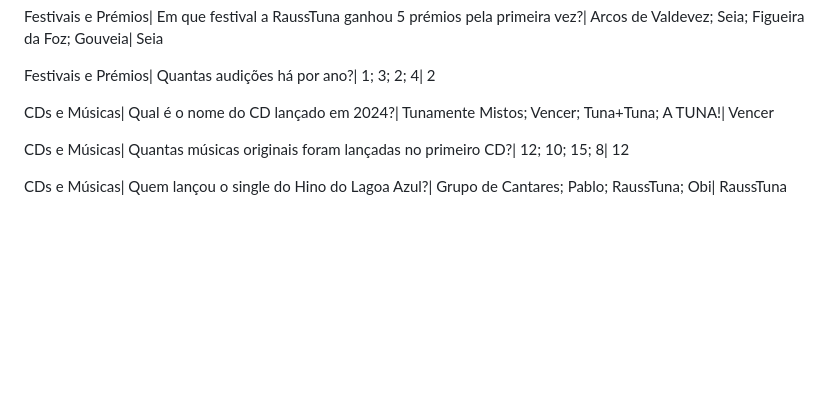
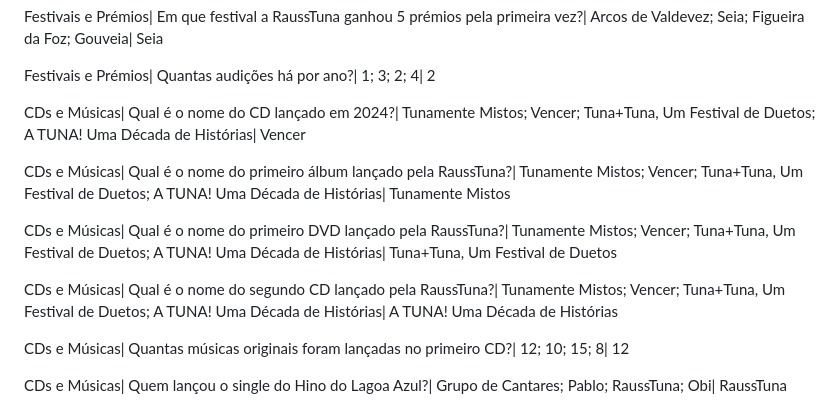
Before and after one commit to vnszero/rauss-kahoot, a Markdown page: README.md, the part around the change. Rendered like a GitHub page; blank space fills up the shorter version.

Commit message:
update cd and songs questions

```diff
--- a/README.md
+++ b/README.md
@@ -94,7 +94,13 @@ Festivais e Prémios| Em que festival a RaussTuna ganhou 5 prémios pela primeir
 
 Festivais e Prémios| Quantas audições há por ano?| 1; 3; 2; 4| 2
 
-CDs e Músicas| Qual é o nome do CD lançado em 2024?| Tunamente Mistos; Vencer; Tuna+Tuna; A TUNA!| Vencer
+CDs e Músicas| Qual é o nome do CD lançado em 2024?| Tunamente Mistos; Vencer; Tuna+Tuna, Um Festival de Duetos; A TUNA! Uma Década de Histórias| Vencer
+
+CDs e Músicas| Qual é o nome do primeiro álbum lançado pela RaussTuna?| Tunamente Mistos; Vencer; Tuna+Tuna, Um Festival de Duetos; A TUNA! Uma Década de Histórias| Tunamente Mistos
+
+CDs e Músicas| Qual é o nome do primeiro DVD lançado pela RaussTuna?| Tunamente Mistos; Vencer; Tuna+Tuna, Um Festival de Duetos; A TUNA! Uma Década de Histórias| Tuna+Tuna, Um Festival de Duetos
+
+CDs e Músicas| Qual é o nome do segundo CD lançado pela RaussTuna?| Tunamente Mistos; Vencer; Tuna+Tuna, Um Festival de Duetos; A TUNA! Uma Década de Histórias| A TUNA! Uma Década de Histórias
 
 CDs e Músicas| Quantas músicas originais foram lançadas no primeiro CD?| 12; 10; 15; 8| 12
 
```
